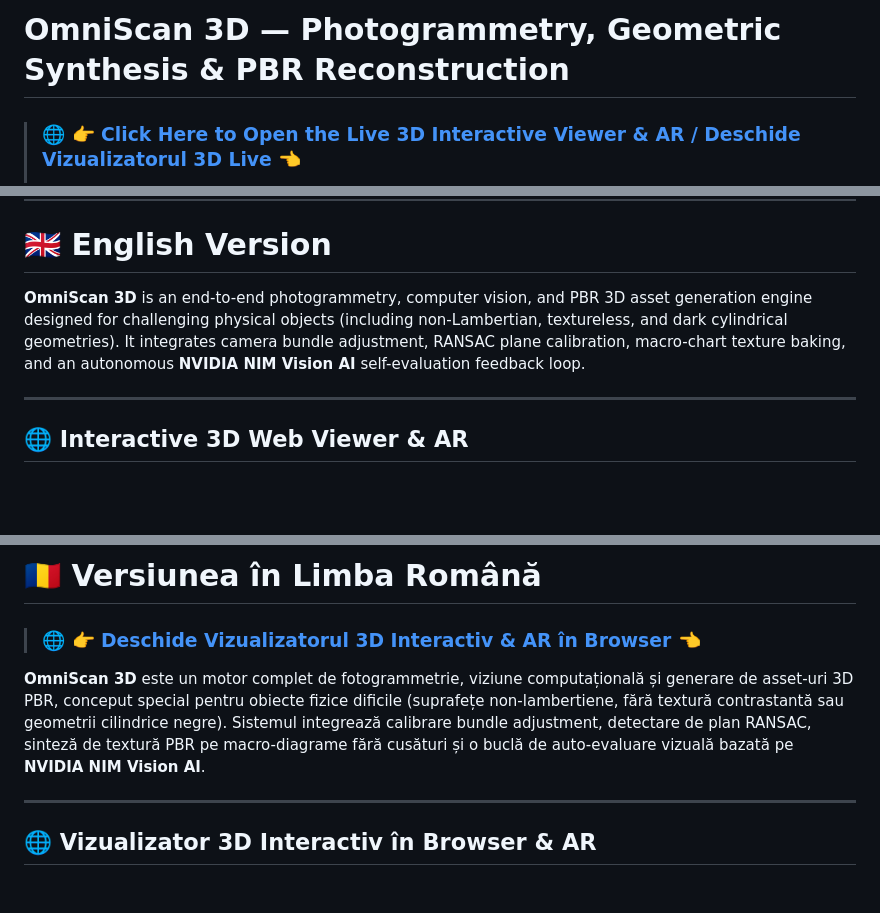
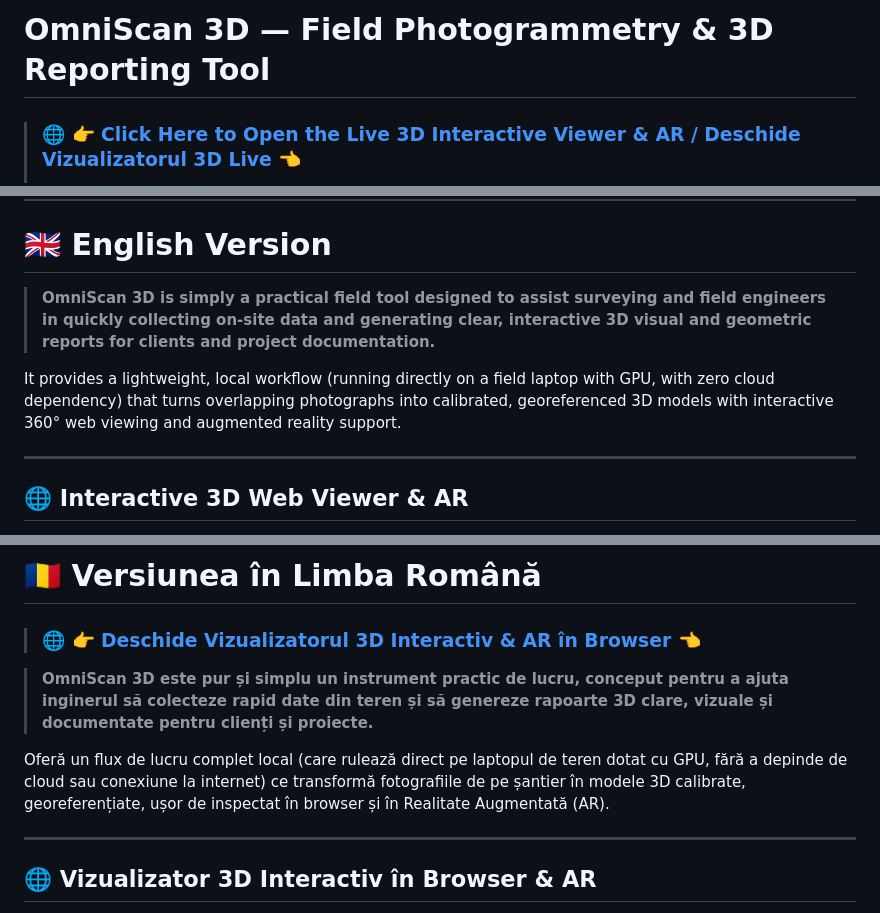
Before and after one commit to lefterpatrickandrei-sketch/OmniScan3D, a Markdown page: README_RO.md, 3 parts joined by grey strips. GitHub-like rendering; blank space fills up the shorter version.

```diff
--- a/README_RO.md
+++ b/README_RO.md
@@ -1,4 +1,4 @@
-# OmniScan 3D — Photogrammetry, Geometric Synthesis & PBR Reconstruction
+# OmniScan 3D — Field Photogrammetry & 3D Reporting Tool
 
 > ### 🌐 [👉 Click Here to Open the Live 3D Interactive Viewer & AR / Deschide Vizualizatorul 3D Live](https://lefterpatrickandrei-sketch.github.io/OmniScan3D/) 👈
 > **Live Demo & AR:** [https://lefterpatrickandrei-sketch.github.io/OmniScan3D/](https://lefterpatrickandrei-sketch.github.io/OmniScan3D/)
@@ -20,7 +20,9 @@
 
 # 🇬🇧 English Version
 
-**OmniScan 3D** is an end-to-end photogrammetry, computer vision, and PBR 3D asset generation engine designed for challenging physical objects (including non-Lambertian, textureless, and dark cylindrical geometries). It integrates camera bundle adjustment, RANSAC plane calibration, macro-chart texture baking, and an autonomous **NVIDIA NIM Vision AI** self-evaluation feedback loop.
+> **OmniScan 3D is simply a practical field tool designed to assist surveying and field engineers in quickly collecting on-site data and generating clear, interactive 3D visual and geometric reports for clients and project documentation.**
+
+It provides a lightweight, local workflow (running directly on a field laptop with GPU, with zero cloud dependency) that turns overlapping photographs into calibrated, georeferenced 3D models with interactive 360° web viewing and augmented reality support.
 
 ---
 
@@ -216,7 +218,9 @@ Open **`http://localhost:8000`** in your browser.
 
 > ### 🌐 [👉 Deschide Vizualizatorul 3D Interactiv & AR în Browser](https://lefterpatrickandrei-sketch.github.io/OmniScan3D/) 👈
 
-**OmniScan 3D** este un motor complet de fotogrammetrie, viziune computațională și generare de asset-uri 3D PBR, conceput special pentru obiecte fizice dificile (suprafețe non-lambertiene, fără textură contrastantă sau geometrii cilindrice negre). Sistemul integrează calibrare bundle adjustment, detectare de plan RANSAC, sinteză de textură PBR pe macro-diagrame fără cusături și o buclă de auto-evaluare vizuală bazată pe **NVIDIA NIM Vision AI**.
+> **OmniScan 3D este pur și simplu un instrument practic de lucru, conceput pentru a ajuta inginerul să colecteze rapid date din teren și să genereze rapoarte 3D clare, vizuale și documentate pentru clienți și proiecte.**
+
+Oferă un flux de lucru complet local (care rulează direct pe laptopul de teren dotat cu GPU, fără a depinde de cloud sau conexiune la internet) ce transformă fotografiile de pe șantier în modele 3D calibrate, georeferențiate, ușor de inspectat în browser și în Realitate Augmentată (AR).
 
 ---
 
```
Also changed, not shown: other parts of README_RO.md (+1 -1 lines), README.md (+8 -4 lines).
